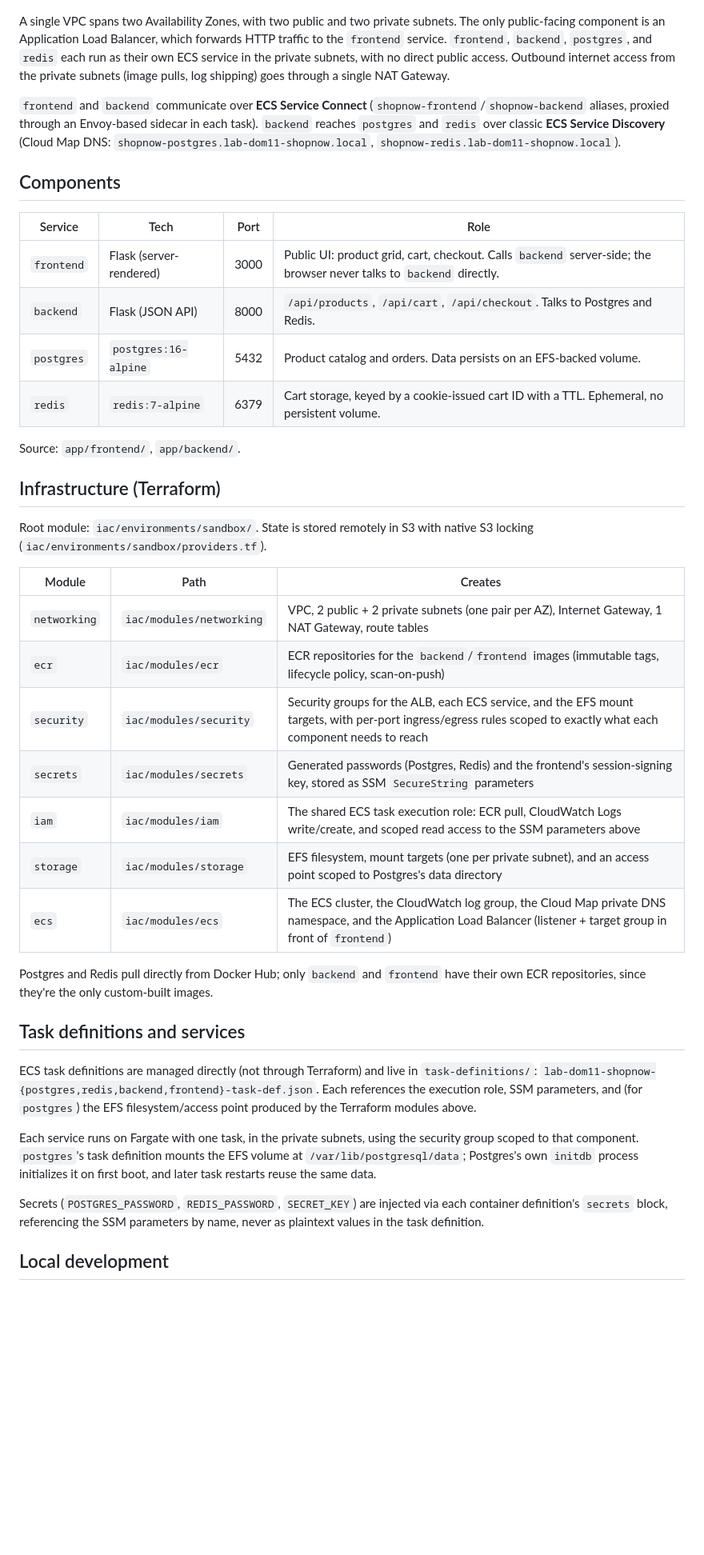
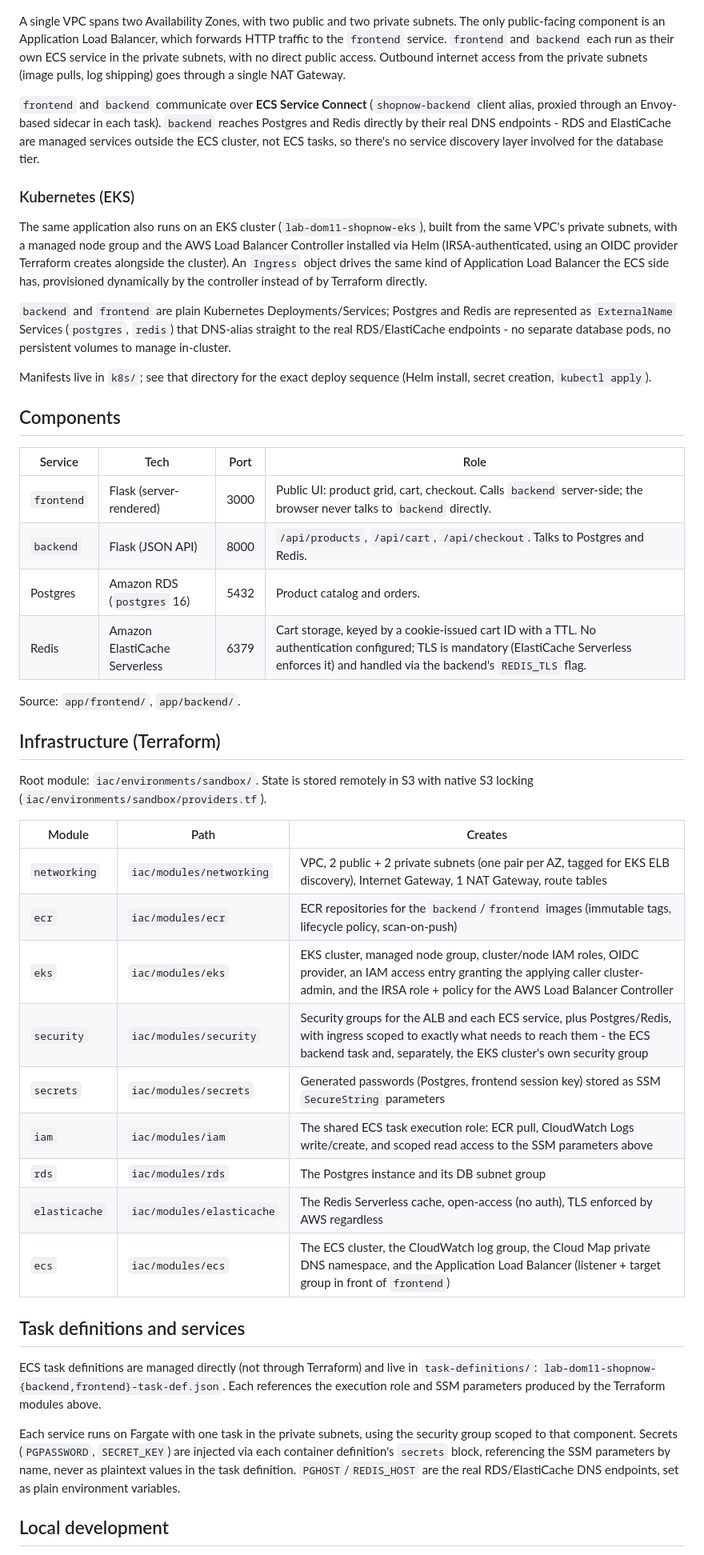
Before and after one commit to Ghaby-X/Amalitech, a Markdown page: lab-dom11-microservices/README.md, the part around one of its changes. Shown at 80% size. Drawn GitHub-style; blank space fills up the shorter version.

Commit message:
extend readme to cover eks

```diff
--- a/lab-dom11-microservices/README.md
+++ b/lab-dom11-microservices/README.md
@@ -6,9 +6,17 @@ A four-tier e-commerce application (frontend, backend API, Redis, Postgres) depl
 
 ![ECS architecture](ecs_architecture.png)
 
-A single VPC spans two Availability Zones, with two public and two private subnets. The only public-facing component is an Application Load Balancer, which forwards HTTP traffic to the `frontend` service. `frontend`, `backend`, `postgres`, and `redis` each run as their own ECS service in the private subnets, with no direct public access. Outbound internet access from the private subnets (image pulls, log shipping) goes through a single NAT Gateway.
+A single VPC spans two Availability Zones, with two public and two private subnets. The only public-facing component is an Application Load Balancer, which forwards HTTP traffic to the `frontend` service. `frontend` and `backend` each run as their own ECS service in the private subnets, with no direct public access. Outbound internet access from the private subnets (image pulls, log shipping) goes through a single NAT Gateway.
 
-`frontend` and `backend` communicate over **ECS Service Connect** (`shopnow-frontend`/`shopnow-backend` aliases, proxied through an Envoy-based sidecar in each task). `backend` reaches `postgres` and `redis` over classic **ECS Service Discovery** (Cloud Map DNS: `shopnow-postgres.lab-dom11-shopnow.local`, `shopnow-redis.lab-dom11-shopnow.local`).
+`frontend` and `backend` communicate over **ECS Service Connect** (`shopnow-backend` client alias, proxied through an Envoy-based sidecar in each task). `backend` reaches Postgres and Redis directly by their real DNS endpoints - RDS and ElastiCache are managed services outside the ECS cluster, not ECS tasks, so there's no service discovery layer involved for the database tier.
+
+### Kubernetes (EKS)
+
+The same application also runs on an EKS cluster (`lab-dom11-shopnow-eks`), built from the same VPC's private subnets, with a managed node group and the AWS Load Balancer Controller installed via Helm (IRSA-authenticated, using an OIDC provider Terraform creates alongside the cluster). An `Ingress` object drives the same kind of Application Load Balancer the ECS side has, provisioned dynamically by the controller instead of by Terraform directly.
+
+`backend` and `frontend` are plain Kubernetes Deployments/Services; Postgres and Redis are represented as `ExternalName` Services (`postgres`, `redis`) that DNS-alias straight to the real RDS/ElastiCache endpoints - no separate database pods, no persistent volumes to manage in-cluster.
+
+Manifests live in `k8s/`; see that directory for the exact deploy sequence (Helm install, secret creation, `kubectl apply`).
 
 ## Components
 
@@ -16,8 +24,8 @@ A single VPC spans two Availability Zones, with two public and two private subne
 |---|---|---|---|
 | `frontend` | Flask (server-rendered) | 3000 | Public UI: product grid, cart, checkout. Calls `backend` server-side; the browser never talks to `backend` directly. |
 | `backend` | Flask (JSON API) | 8000 | `/api/products`, `/api/cart`, `/api/checkout`. Talks to Postgres and Redis. |
-| `postgres` | `postgres:16-alpine` | 5432 | Product catalog and orders. Data persists on an EFS-backed volume. |
-| `redis` | `redis:7-alpine` | 6379 | Cart storage, keyed by a cookie-issued cart ID with a TTL. Ephemeral, no persistent volume. |
+| Postgres | Amazon RDS (`postgres` 16) | 5432 | Product catalog and orders. |
+| Redis | Amazon ElastiCache Serverless | 6379 | Cart storage, keyed by a cookie-issued cart ID with a TTL. No authentication configured; TLS is mandatory (ElastiCache Serverless enforces it) and handled via the backend's `REDIS_TLS` flag. |
 
 Source: `app/frontend/`, `app/backend/`.
 
@@ -27,23 +35,21 @@ Root module: `iac/environments/sandbox/`. State is stored remotely in S3 with na
 
 | Module | Path | Creates |
 |---|---|---|
-| `networking` | `iac/modules/networking` | VPC, 2 public + 2 private subnets (one pair per AZ), Internet Gateway, 1 NAT Gateway, route tables |
+| `networking` | `iac/modules/networking` | VPC, 2 public + 2 private subnets (one pair per AZ, tagged for EKS ELB discovery), Internet Gateway, 1 NAT Gateway, route tables |
 | `ecr` | `iac/modules/ecr` | ECR repositories for the `backend`/`frontend` images (immutable tags, lifecycle policy, scan-on-push) |
-| `security` | `iac/modules/security` | Security groups for the ALB, each ECS service, and the EFS mount targets, with per-port ingress/egress rules scoped to exactly what each component needs to reach |
-| `secrets` | `iac/modules/secrets` | Generated passwords (Postgres, Redis) and the frontend's session-signing key, stored as SSM `SecureString` parameters |
+| `eks` | `iac/modules/eks` | EKS cluster, managed node group, cluster/node IAM roles, OIDC provider, an IAM access entry granting the applying caller cluster-admin, and the IRSA role + policy for the AWS Load Balancer Controller |
+| `security` | `iac/modules/security` | Security groups for the ALB and each ECS service, plus Postgres/Redis, with ingress scoped to exactly what needs to reach them - the ECS backend task and, separately, the EKS cluster's own security group |
+| `secrets` | `iac/modules/secrets` | Generated passwords (Postgres, frontend session key) stored as SSM `SecureString` parameters |
 | `iam` | `iac/modules/iam` | The shared ECS task execution role: ECR pull, CloudWatch Logs write/create, and scoped read access to the SSM parameters above |
-| `storage` | `iac/modules/storage` | EFS filesystem, mount targets (one per private subnet), and an access point scoped to Postgres's data directory |
+| `rds` | `iac/modules/rds` | The Postgres instance and its DB subnet group |
+| `elasticache` | `iac/modules/elasticache` | The Redis Serverless cache, open-access (no auth), TLS enforced by AWS regardless |
 | `ecs` | `iac/modules/ecs` | The ECS cluster, the CloudWatch log group, the Cloud Map private DNS namespace, and the Application Load Balancer (listener + target group in front of `frontend`) |
-
-Postgres and Redis pull directly from Docker Hub; only `backend` and `frontend` have their own ECR repositories, since they're the only custom-built images.
 
 ## Task definitions and services
 
-ECS task definitions are managed directly (not through Terraform) and live in `task-definitions/`: `lab-dom11-shopnow-{postgres,redis,backend,frontend}-task-def.json`. Each references the execution role, SSM parameters, and (for `postgres`) the EFS filesystem/access point produced by the Terraform modules above.
+ECS task definitions are managed directly (not through Terraform) and live in `task-definitions/`: `lab-dom11-shopnow-{backend,frontend}-task-def.json`. Each references the execution role and SSM parameters produced by the Terraform modules above.
 
-Each service runs on Fargate with one task, in the private subnets, using the security group scoped to that component. `postgres`'s task definition mounts the EFS volume at `/var/lib/postgresql/data`; Postgres's own `initdb` process initializes it on first boot, and later task restarts reuse the same data.
-
-Secrets (`POSTGRES_PASSWORD`, `REDIS_PASSWORD`, `SECRET_KEY`) are injected via each container definition's `secrets` block, referencing the SSM parameters by name, never as plaintext values in the task definition.
+Each service runs on Fargate with one task in the private subnets, using the security group scoped to that component. Secrets (`PGPASSWORD`, `SECRET_KEY`) are injected via each container definition's `secrets` block, referencing the SSM parameters by name, never as plaintext values in the task definition. `PGHOST`/`REDIS_HOST` are the real RDS/ElastiCache DNS endpoints, set as plain environment variables.
 
 ## Local development
 
```
Also changed, not shown: other parts of lab-dom11-microservices/README.md (+16 -13 lines).
